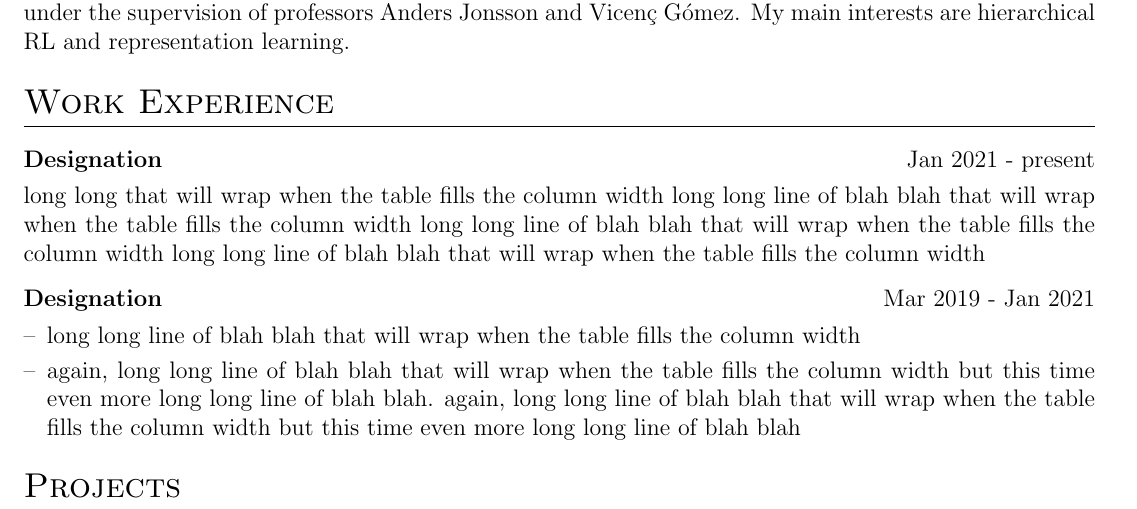
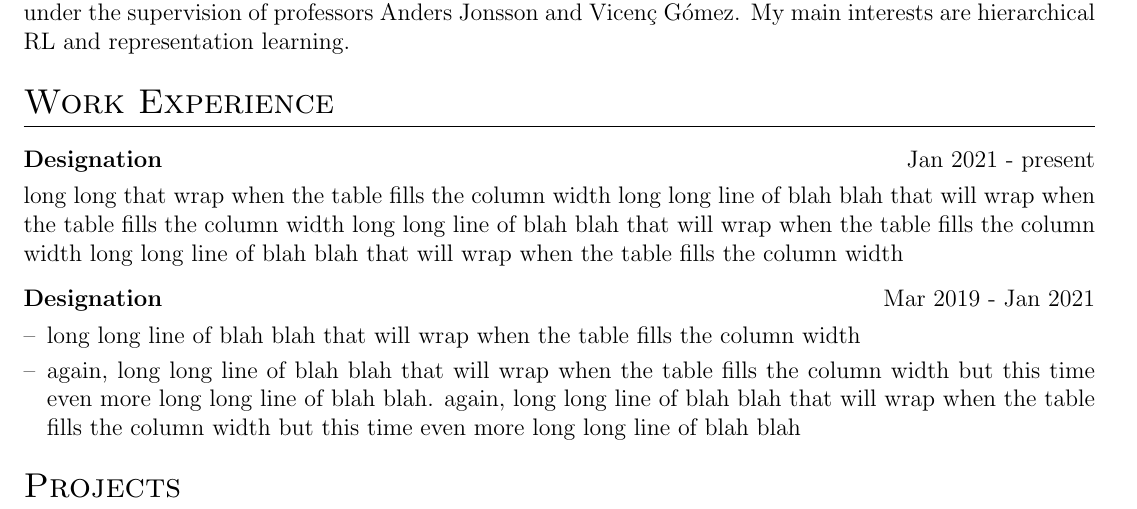
Before and after one commit to guillermoim/myCV, a LaTeX CV (cv.tex): part of the page, cut so that both start at the same text. Compiled offline with pdfLaTeX.

Commit message:
minor changes

```diff
--- a/cv.tex
+++ b/cv.tex
@@ -137,8 +137,8 @@ My main interests are hierarchical RL and representation learning.
 \section{Work Experience}
 
 \begin{tabularx}{\linewidth}{ @{}l r@{} }
-    \textbf{Designation} & \hfill Jan 2021 - present                                                                                                                                                                                                                                                                                            \\[3.75pt]
-    \multicolumn{2}{@{}X@{}}{long long that will wrap when the table fills the column width long long line of blah blah that will wrap when the table fills the column width long long line of blah blah that will wrap when the table fills the column width long long line of blah blah that will wrap when the table fills the column width} \\
+    \textbf{Designation} & \hfill Jan 2021 - present                                                                                                                                                                                                                                                                                        \\[3.75pt]
+    \multicolumn{2}{@{}X@{}}{long long that  wrap when the table fills the column width long long line of blah blah that will wrap when the table fills the column width long long line of blah blah that will wrap when the table fills the column width long long line of blah blah that will wrap when the table fills the column width} \\
 \end{tabularx}
 
 \begin{tabularx}{\linewidth}{ @{}l r@{} }
```
Also changed, not shown: 1 other file.
